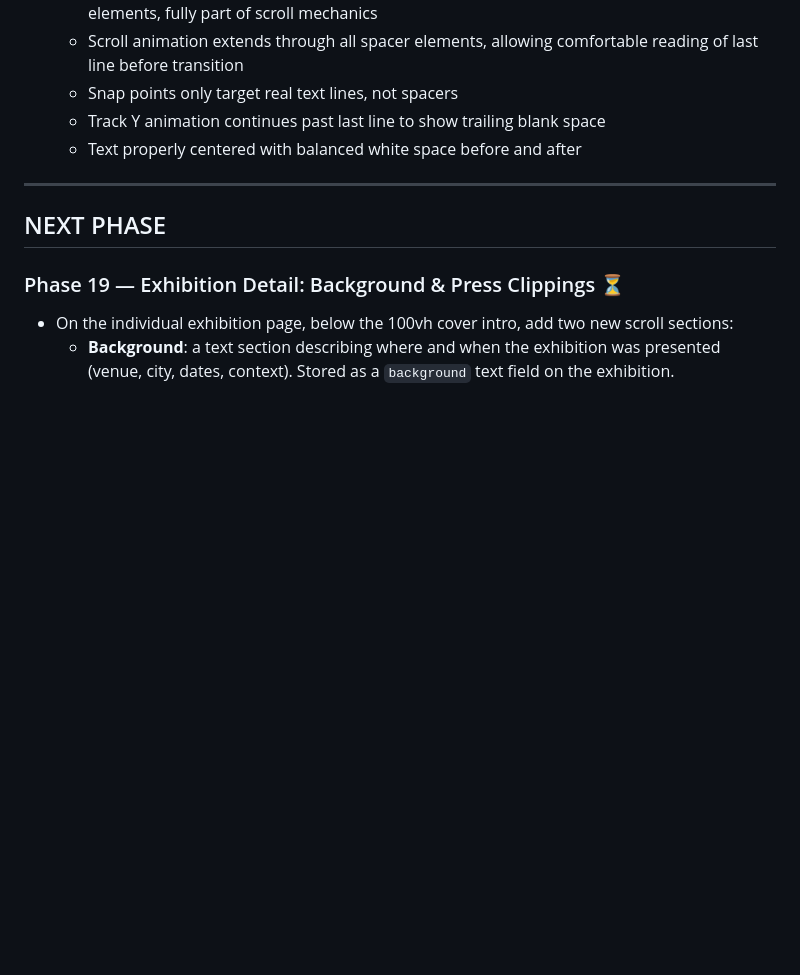
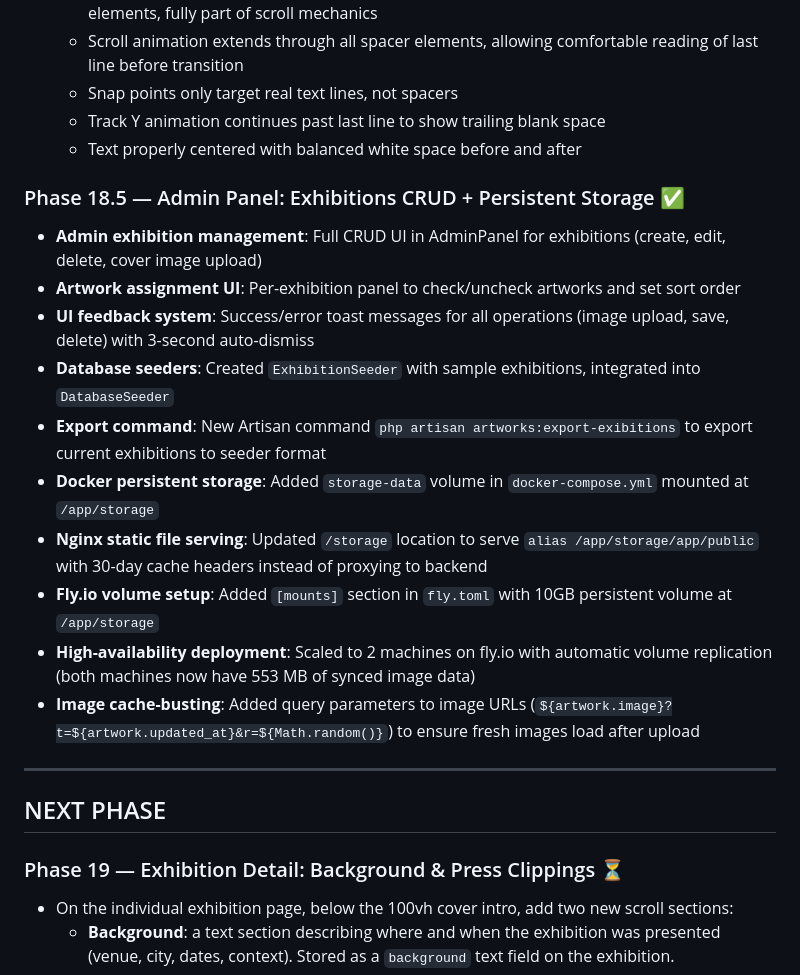
Before and after one commit to strubloid/exibitions, a Markdown page: project.md, the part around the change. Rendered like a GitHub page; blank space fills up the shorter version.

Commit message:
updating the solution for fixing live in a fly.io volume and documenting it

```diff
--- a/project.md
+++ b/project.md
@@ -256,6 +256,18 @@ A production-ready, containerized, full-stack art exhibition platform for immers
   - Track Y animation continues past last line to show trailing blank space
   - Text properly centered with balanced white space before and after
 
+### Phase 18.5 — Admin Panel: Exhibitions CRUD + Persistent Storage ✅
+- **Admin exhibition management**: Full CRUD UI in AdminPanel for exhibitions (create, edit, delete, cover image upload)
+- **Artwork assignment UI**: Per-exhibition panel to check/uncheck artworks and set sort order
+- **UI feedback system**: Success/error toast messages for all operations (image upload, save, delete) with 3-second auto-dismiss
+- **Database seeders**: Created `ExhibitionSeeder` with sample exhibitions, integrated into `DatabaseSeeder`
+- **Export command**: New Artisan command `php artisan artworks:export-exibitions` to export current exhibitions to seeder format
+- **Docker persistent storage**: Added `storage-data` volume in `docker-compose.yml` mounted at `/app/storage`
+- **Nginx static file serving**: Updated `/storage` location to serve `alias /app/storage/app/public` with 30-day cache headers instead of proxying to backend
+- **Fly.io volume setup**: Added `[mounts]` section in `fly.toml` with 10GB persistent volume at `/app/storage`
+- **High-availability deployment**: Scaled to 2 machines on fly.io with automatic volume replication (both machines now have 553 MB of synced image data)
+- **Image cache-busting**: Added query parameters to image URLs (`${artwork.image}?t=${artwork.updated_at}&r=${Math.random()}`) to ensure fresh images load after upload
+
 ---
 
 ## NEXT PHASE
```
